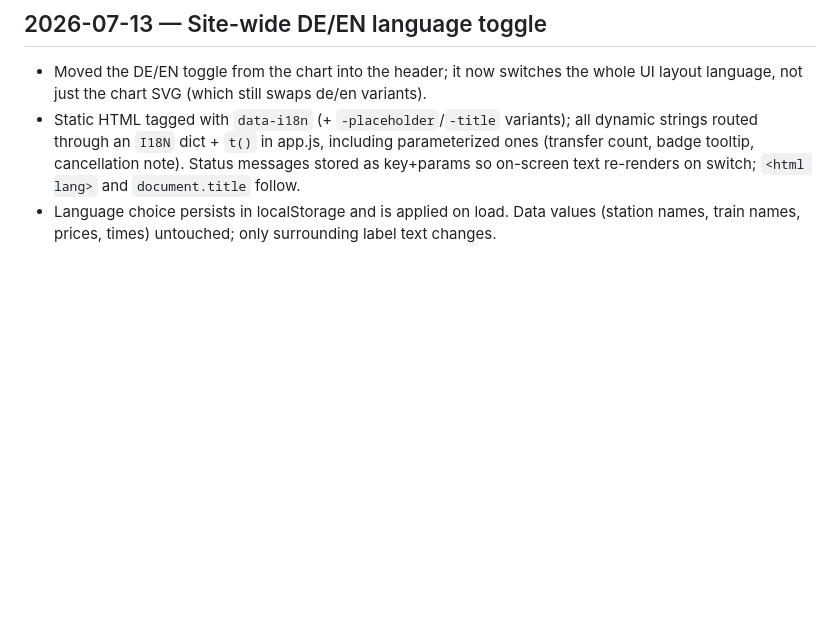
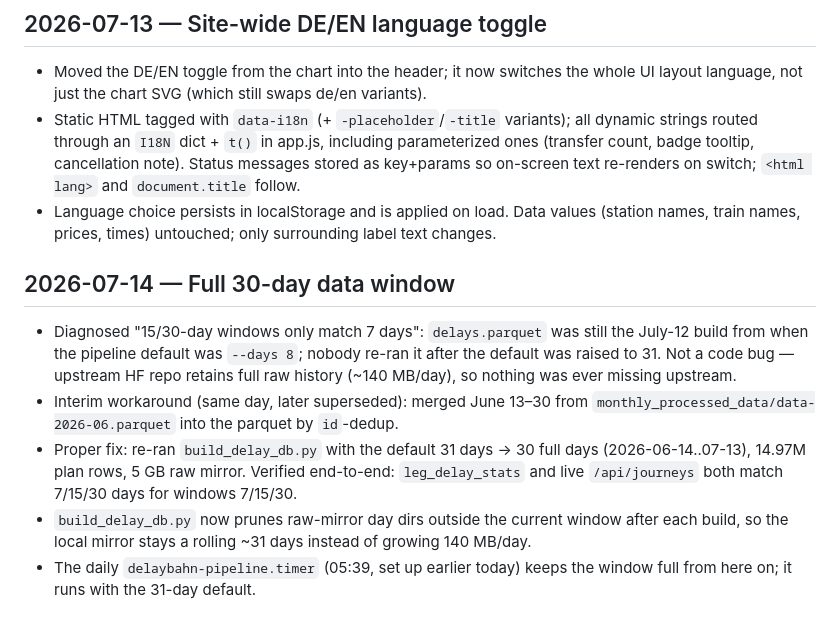
Before and after one commit to sha2nkt/db_delay_predictor, a Markdown page: log.md, the part around the change. Drawn GitHub-style; blank space fills up the shorter version.

Commit message:
Log full 30-day data window fix

```diff
--- a/log.md
+++ b/log.md
@@ -35,3 +35,11 @@ Append-only. Add new entries at the bottom with a date heading; never edit or de
 - Moved the DE/EN toggle from the chart into the header; it now switches the whole UI layout language, not just the chart SVG (which still swaps de/en variants).
 - Static HTML tagged with `data-i18n` (+ `-placeholder`/`-title` variants); all dynamic strings routed through an `I18N` dict + `t()` in app.js, including parameterized ones (transfer count, badge tooltip, cancellation note). Status messages stored as key+params so on-screen text re-renders on switch; `<html lang>` and `document.title` follow.
 - Language choice persists in localStorage and is applied on load. Data values (station names, train names, prices, times) untouched; only surrounding label text changes.
+
+## 2026-07-14 — Full 30-day data window
+
+- Diagnosed "15/30-day windows only match 7 days": `delays.parquet` was still the July-12 build from when the pipeline default was `--days 8`; nobody re-ran it after the default was raised to 31. Not a code bug — upstream HF repo retains full raw history (~140 MB/day), so nothing was ever missing upstream.
+- Interim workaround (same day, later superseded): merged June 13–30 from `monthly_processed_data/data-2026-06.parquet` into the parquet by `id`-dedup.
+- Proper fix: re-ran `build_delay_db.py` with the default 31 days → 30 full days (2026-06-14..07-13), 14.97M plan rows, 5 GB raw mirror. Verified end-to-end: `leg_delay_stats` and live `/api/journeys` both match 7/15/30 days for windows 7/15/30.
+- `build_delay_db.py` now prunes raw-mirror day dirs outside the current window after each build, so the local mirror stays a rolling ~31 days instead of growing 140 MB/day.
+- The daily `delaybahn-pipeline.timer` (05:39, set up earlier today) keeps the window full from here on; it runs with the 31-day default.
```
